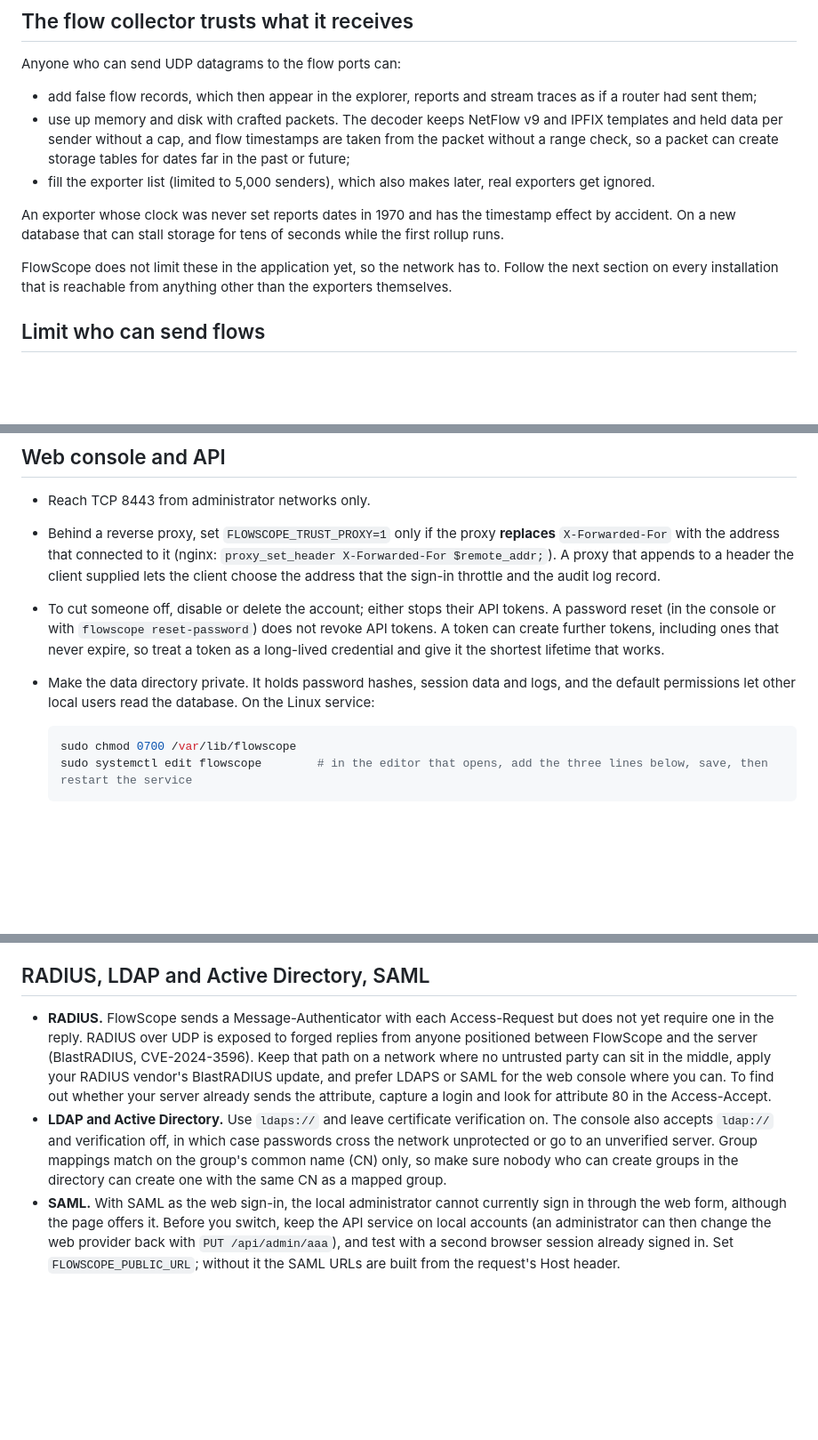
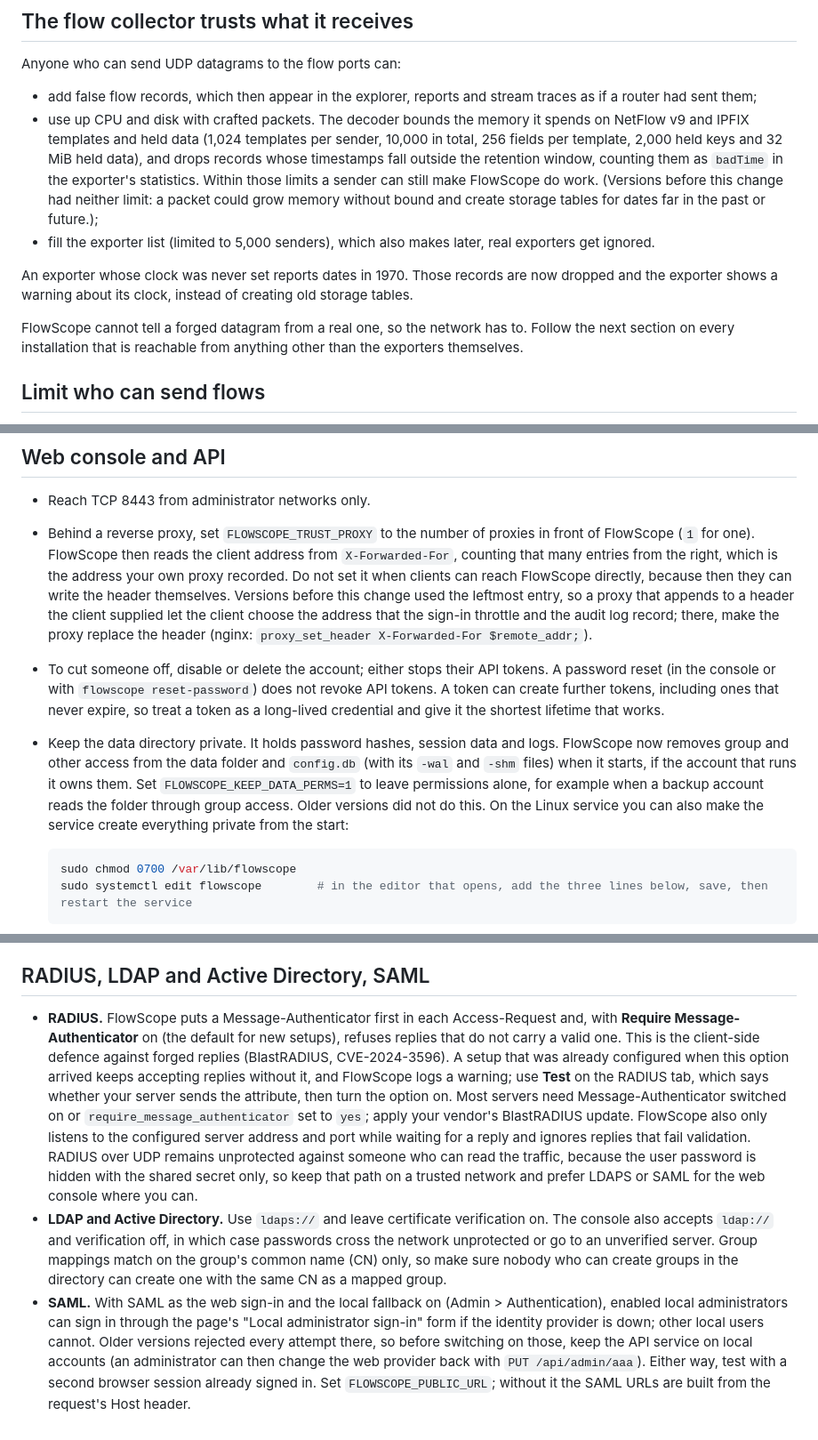
Before and after one commit to jballanger0226/FlowScope, a Markdown page: docs/security.md, 3 parts joined by grey strips. Shown at 89% size. Drawn GitHub-style; blank space fills up the shorter version.

Commit message:
docs: describe the behaviour after the phase 1 fixes (collector limits, proxy hops, data permissions, RADIUS, SAML)
These statements go with the changes on fix/audit-phase1 and should be merged with them.

Co-Authored-By: Claude Sonnet 5.5 <noreply@anthropic.com>
Claude-Session: https://claude.ai/code/session_01V781t4GjsBfxcsRFGkXzVv

````diff
--- a/docs/security.md
+++ b/docs/security.md
@@ -16,12 +16,12 @@ FlowScope also connects out: UDP 161 to SNMP devices, UDP 1812 and 1813 to RADIU
 Anyone who can send UDP datagrams to the flow ports can:
 
 * add false flow records, which then appear in the explorer, reports and stream traces as if a router had sent them;
-* use up memory and disk with crafted packets. The decoder keeps NetFlow v9 and IPFIX templates and held data per sender without a cap, and flow timestamps are taken from the packet without a range check, so a packet can create storage tables for dates far in the past or future;
+* use up CPU and disk with crafted packets. The decoder bounds the memory it spends on NetFlow v9 and IPFIX templates and held data (1,024 templates per sender, 10,000 in total, 256 fields per template, 2,000 held keys and 32 MiB held data), and drops records whose timestamps fall outside the retention window, counting them as `badTime` in the exporter's statistics. Within those limits a sender can still make FlowScope do work. (Versions before this change had neither limit: a packet could grow memory without bound and create storage tables for dates far in the past or future.);
 * fill the exporter list (limited to 5,000 senders), which also makes later, real exporters get ignored.
 
-An exporter whose clock was never set reports dates in 1970 and has the timestamp effect by accident. On a new database that can stall storage for tens of seconds while the first rollup runs.
+An exporter whose clock was never set reports dates in 1970. Those records are now dropped and the exporter shows a warning about its clock, instead of creating old storage tables.
 
-FlowScope does not limit these in the application yet, so the network has to. Follow the next section on every installation that is reachable from anything other than the exporters themselves.
+FlowScope cannot tell a forged datagram from a real one, so the network has to. Follow the next section on every installation that is reachable from anything other than the exporters themselves.
 
 ## Limit who can send flows
 
@@ -98,9 +98,9 @@ On Proxmox, enable the container firewall and allow the flow ports only from an
 ## Web console and API
 
 * Reach TCP 8443 from administrator networks only.
-* Behind a reverse proxy, set `FLOWSCOPE_TRUST_PROXY=1` only if the proxy **replaces** `X-Forwarded-For` with the address that connected to it (nginx: `proxy_set_header X-Forwarded-For $remote_addr;`). A proxy that appends to a header the client supplied lets the client choose the address that the sign-in throttle and the audit log record.
+* Behind a reverse proxy, set `FLOWSCOPE_TRUST_PROXY` to the number of proxies in front of FlowScope (`1` for one). FlowScope then reads the client address from `X-Forwarded-For`, counting that many entries from the right, which is the address your own proxy recorded. Do not set it when clients can reach FlowScope directly, because then they can write the header themselves. Versions before this change used the leftmost entry, so a proxy that appends to a header the client supplied let the client choose the address that the sign-in throttle and the audit log record; there, make the proxy replace the header (nginx: `proxy_set_header X-Forwarded-For $remote_addr;`).
 * To cut someone off, disable or delete the account; either stops their API tokens. A password reset (in the console or with `flowscope reset-password`) does not revoke API tokens. A token can create further tokens, including ones that never expire, so treat a token as a long-lived credential and give it the shortest lifetime that works.
-* Make the data directory private. It holds password hashes, session data and logs, and the default permissions let other local users read the database. On the Linux service:
+* Keep the data directory private. It holds password hashes, session data and logs. FlowScope now removes group and other access from the data folder and `config.db` (with its `-wal` and `-shm` files) when it starts, if the account that runs it owns them. Set `FLOWSCOPE_KEEP_DATA_PERMS=1` to leave permissions alone, for example when a backup account reads the folder through group access. Older versions did not do this. On the Linux service you can also make the service create everything private from the start:
 
   ```sh
   sudo chmod 0700 /var/lib/flowscope
@@ -122,6 +122,6 @@ On Proxmox, enable the container firewall and allow the flow ports only from an
 
 ## RADIUS, LDAP and Active Directory, SAML
 
-* **RADIUS.** FlowScope sends a Message-Authenticator with each Access-Request but does not yet require one in the reply. RADIUS over UDP is exposed to forged replies from anyone positioned between FlowScope and the server (BlastRADIUS, CVE-2024-3596). Keep that path on a network where no untrusted party can sit in the middle, apply your RADIUS vendor's BlastRADIUS update, and prefer LDAPS or SAML for the web console where you can. To find out whether your server already sends the attribute, capture a login and look for attribute 80 in the Access-Accept.
+* **RADIUS.** FlowScope puts a Message-Authenticator first in each Access-Request and, with **Require Message-Authenticator** on (the default for new setups), refuses replies that do not carry a valid one. This is the client-side defence against forged replies (BlastRADIUS, CVE-2024-3596). A setup that was already configured when this option arrived keeps accepting replies without it, and FlowScope logs a warning; use **Test** on the RADIUS tab, which says whether your server sends the attribute, then turn the option on. Most servers need Message-Authenticator switched on or `require_message_authenticator` set to `yes`; apply your vendor's BlastRADIUS update. FlowScope also only listens to the configured server address and port while waiting for a reply and ignores replies that fail validation. RADIUS over UDP remains unprotected against someone who can read the traffic, because the user password is hidden with the shared secret only, so keep that path on a trusted network and prefer LDAPS or SAML for the web console where you can.
 * **LDAP and Active Directory.** Use `ldaps://` and leave certificate verification on. The console also accepts `ldap://` and verification off, in which case passwords cross the network unprotected or go to an unverified server. Group mappings match on the group's common name (CN) only, so make sure nobody who can create groups in the directory can create one with the same CN as a mapped group.
-* **SAML.** With SAML as the web sign-in, the local administrator cannot currently sign in through the web form, although the page offers it. Before you switch, keep the API service on local accounts (an administrator can then change the web provider back with `PUT /api/admin/aaa`), and test with a second browser session already signed in. Set `FLOWSCOPE_PUBLIC_URL`; without it the SAML URLs are built from the request's Host header.
+* **SAML.** With SAML as the web sign-in and the local fallback on (Admin > Authentication), enabled local administrators can sign in through the page's "Local administrator sign-in" form if the identity provider is down; other local users cannot. Older versions rejected every attempt there, so before switching on those, keep the API service on local accounts (an administrator can then change the web provider back with `PUT /api/admin/aaa`). Either way, test with a second browser session already signed in. Set `FLOWSCOPE_PUBLIC_URL`; without it the SAML URLs are built from the request's Host header.
````
